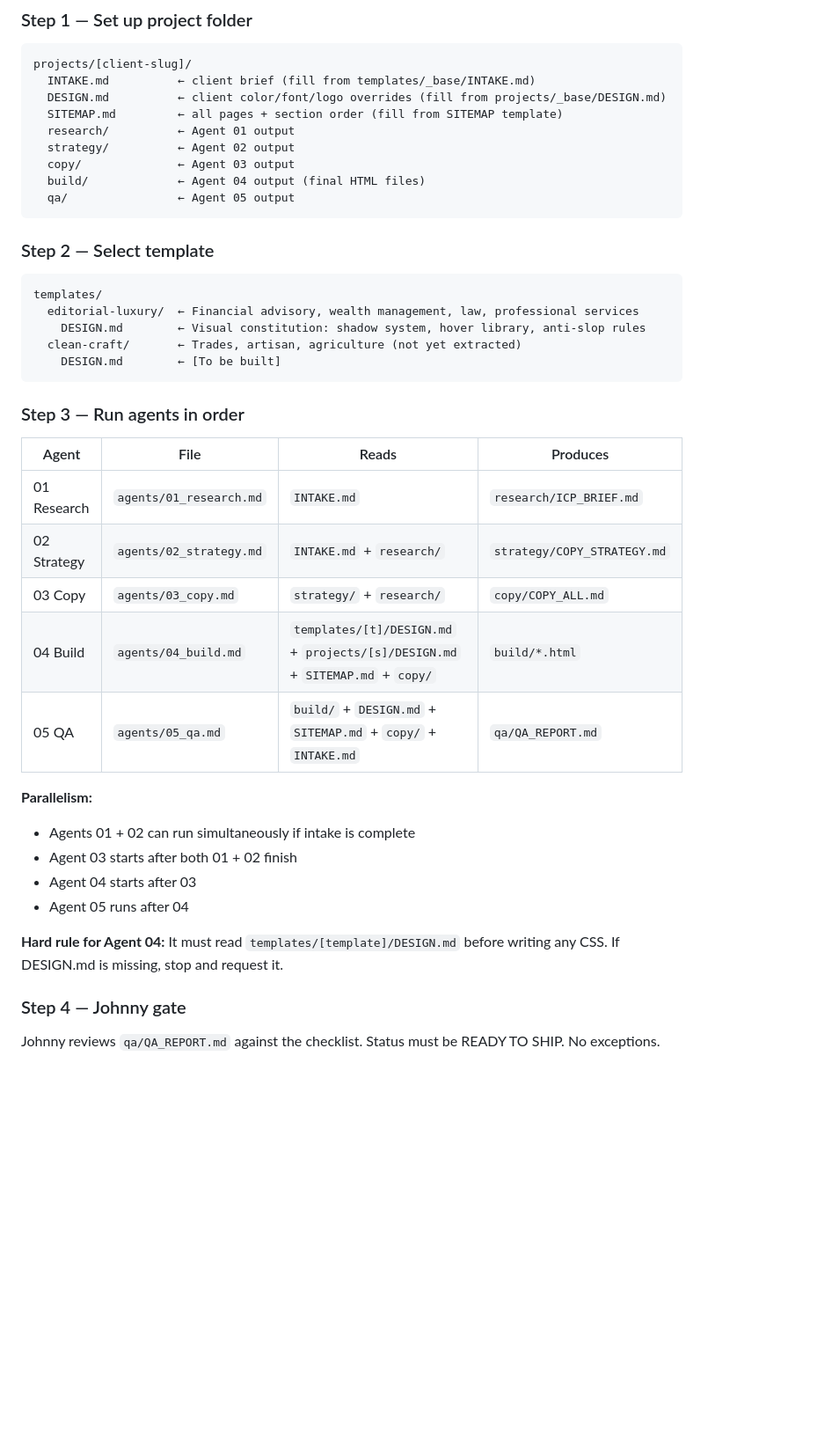
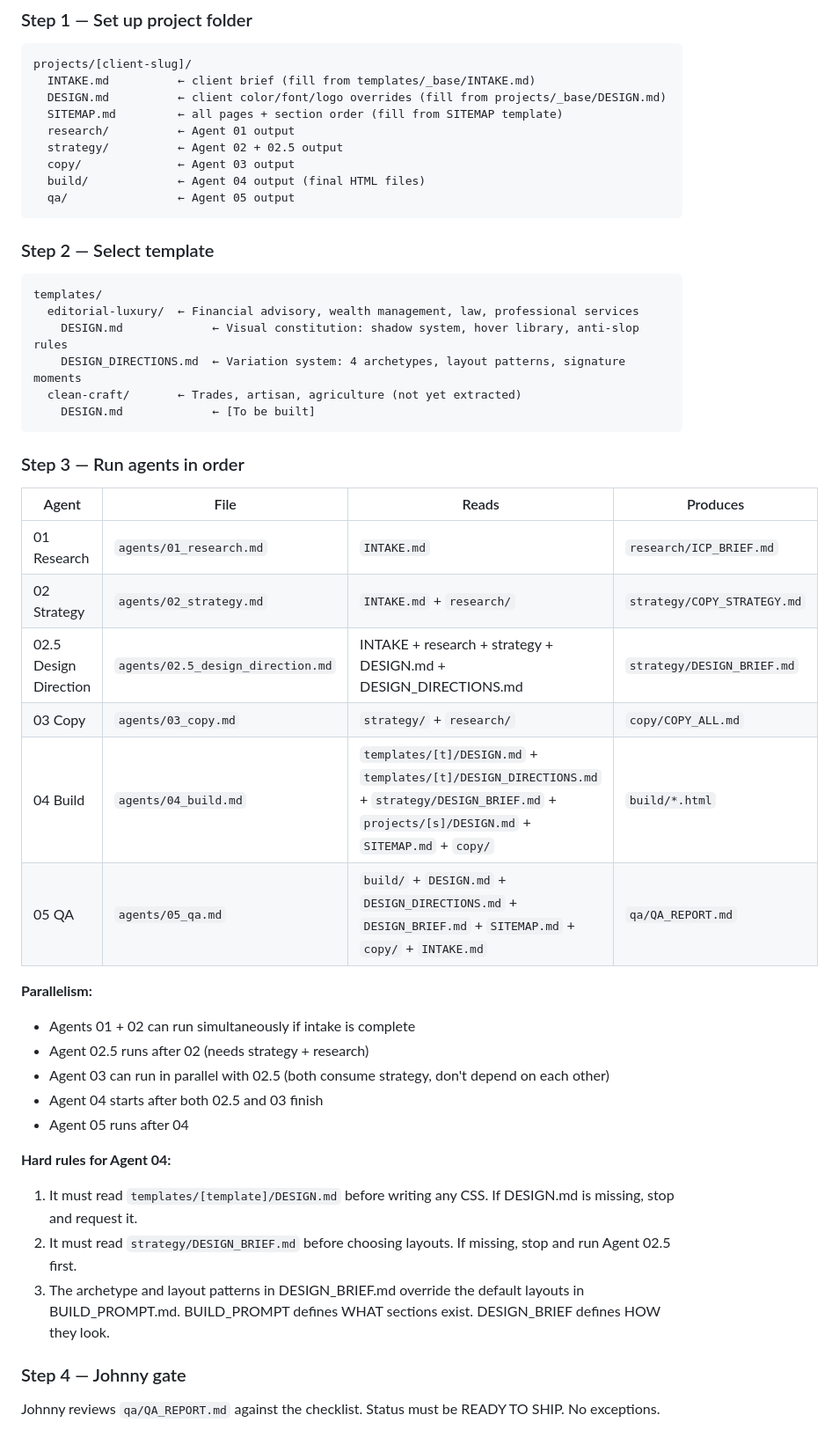
Before and after one commit to caebaby/website-factory, a Markdown page: CLAUDE.md, the part around one of its changes. Shown at 88% size. Drawn GitHub-style; blank space fills up the shorter version.

````diff
--- a/CLAUDE.md
+++ b/CLAUDE.md
@@ -16,7 +16,7 @@ projects/[client-slug]/
   DESIGN.md          ← client color/font/logo overrides (fill from projects/_base/DESIGN.md)
   SITEMAP.md         ← all pages + section order (fill from SITEMAP template)
   research/          ← Agent 01 output
-  strategy/          ← Agent 02 output
+  strategy/          ← Agent 02 + 02.5 output
   copy/              ← Agent 03 output
   build/             ← Agent 04 output (final HTML files)
   qa/                ← Agent 05 output
@@ -26,9 +26,10 @@ projects/[client-slug]/
 ```
 templates/
   editorial-luxury/  ← Financial advisory, wealth management, law, professional services
-    DESIGN.md        ← Visual constitution: shadow system, hover library, anti-slop rules
+    DESIGN.md             ← Visual constitution: shadow system, hover library, anti-slop rules
+    DESIGN_DIRECTIONS.md  ← Variation system: 4 archetypes, layout patterns, signature moments
   clean-craft/       ← Trades, artisan, agriculture (not yet extracted)
-    DESIGN.md        ← [To be built]
+    DESIGN.md             ← [To be built]
 ```
 
 ### Step 3 — Run agents in order
@@ -37,17 +38,22 @@ templates/
 |-------|------|-------|---------|
 | 01 Research | `agents/01_research.md` | `INTAKE.md` | `research/ICP_BRIEF.md` |
 | 02 Strategy | `agents/02_strategy.md` | `INTAKE.md` + `research/` | `strategy/COPY_STRATEGY.md` |
+| 02.5 Design Direction | `agents/02.5_design_direction.md` | INTAKE + research + strategy + DESIGN.md + DESIGN_DIRECTIONS.md | `strategy/DESIGN_BRIEF.md` |
 | 03 Copy | `agents/03_copy.md` | `strategy/` + `research/` | `copy/COPY_ALL.md` |
-| 04 Build | `agents/04_build.md` | `templates/[t]/DESIGN.md` + `projects/[s]/DESIGN.md` + `SITEMAP.md` + `copy/` | `build/*.html` |
-| 05 QA | `agents/05_qa.md` | `build/` + `DESIGN.md` + `SITEMAP.md` + `copy/` + `INTAKE.md` | `qa/QA_REPORT.md` |
+| 04 Build | `agents/04_build.md` | `templates/[t]/DESIGN.md` + `templates/[t]/DESIGN_DIRECTIONS.md` + `strategy/DESIGN_BRIEF.md` + `projects/[s]/DESIGN.md` + `SITEMAP.md` + `copy/` | `build/*.html` |
+| 05 QA | `agents/05_qa.md` | `build/` + `DESIGN.md` + `DESIGN_DIRECTIONS.md` + `DESIGN_BRIEF.md` + `SITEMAP.md` + `copy/` + `INTAKE.md` | `qa/QA_REPORT.md` |
 
 **Parallelism:**
 - Agents 01 + 02 can run simultaneously if intake is complete
-- Agent 03 starts after both 01 + 02 finish
-- Agent 04 starts after 03
+- Agent 02.5 runs after 02 (needs strategy + research)
+- Agent 03 can run in parallel with 02.5 (both consume strategy, don't depend on each other)
+- Agent 04 starts after both 02.5 and 03 finish
 - Agent 05 runs after 04
 
-**Hard rule for Agent 04:** It must read `templates/[template]/DESIGN.md` before writing any CSS. If DESIGN.md is missing, stop and request it.
+**Hard rules for Agent 04:**
+1. It must read `templates/[template]/DESIGN.md` before writing any CSS. If DESIGN.md is missing, stop and request it.
+2. It must read `strategy/DESIGN_BRIEF.md` before choosing layouts. If missing, stop and run Agent 02.5 first.
+3. The archetype and layout patterns in DESIGN_BRIEF.md override the default layouts in BUILD_PROMPT.md. BUILD_PROMPT defines WHAT sections exist. DESIGN_BRIEF defines HOW they look.
 
 ### Step 4 — Johnny gate
 Johnny reviews `qa/QA_REPORT.md` against the checklist. Status must be READY TO SHIP. No exceptions.
````
Also changed, not shown: other parts of CLAUDE.md (+10 -2 lines), agents/02.5_design_direction.md (added, +201 -0 lines), templates/editorial-luxury/DESIGN_DIRECTIONS.md (added, +353 -0 lines).
